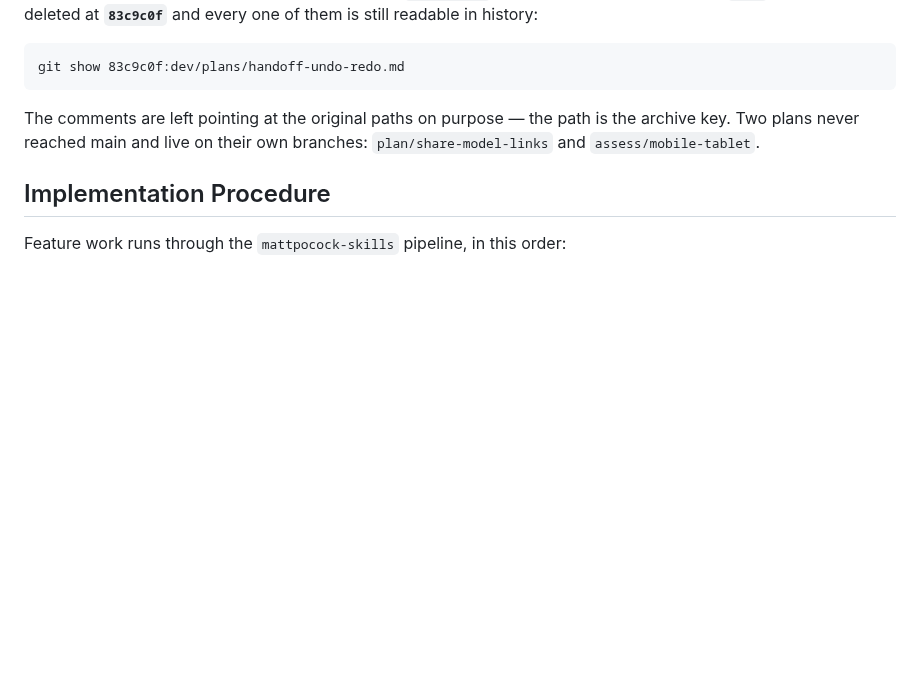
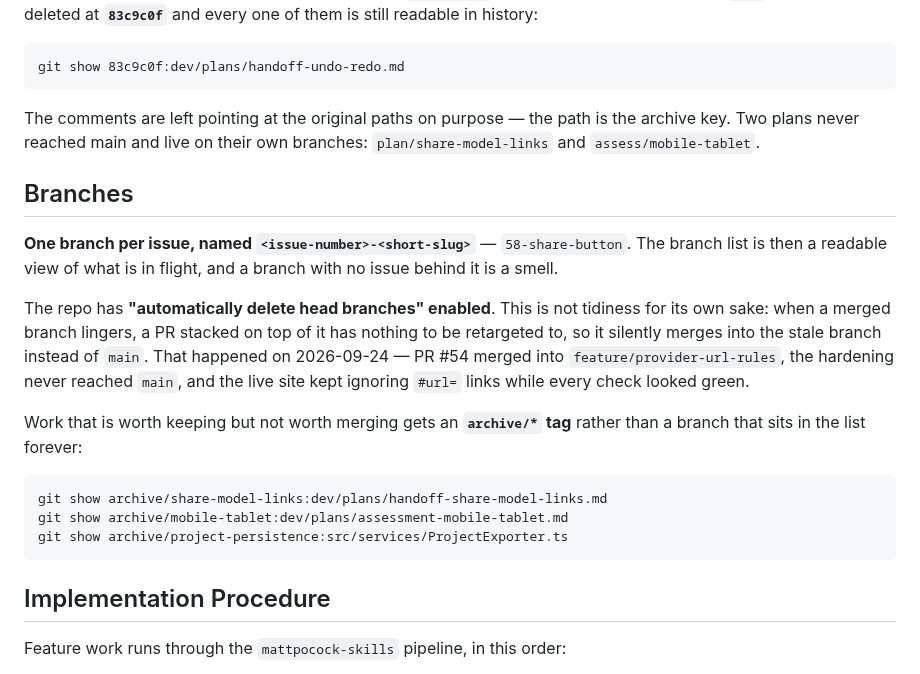
Before and after one commit to magnusfjeldolsen/ifcviewer, a Markdown page: CLAUDE.md, the part around the change. Rendered like a GitHub page; blank space fills up the shorter version.

Commit message:
Write down the branch conventions the cleanup established
One branch per issue, auto-delete on merge, and archive/* tags for work
worth keeping but not merging. The auto-delete note records why it is not
cosmetic: a lingering merged branch is what let PR #54 merge into a feature
branch instead of main, so the deep-link fix never reached the live site
while every check stayed green.

Co-Authored-By: Claude Opus 5 <noreply@anthropic.com>
Claude-Session: https://claude.ai/code/session_01Ke5fWsVBUx6JTq3HaB8og5

````diff
--- a/CLAUDE.md
+++ b/CLAUDE.md
@@ -77,6 +77,28 @@ The comments are left pointing at the original paths on purpose — the path is
 the archive key. Two plans never reached main and live on their own branches:
 `plan/share-model-links` and `assess/mobile-tablet`.
 
+## Branches
+
+**One branch per issue, named `<issue-number>-<short-slug>`** — `58-share-button`.
+The branch list is then a readable view of what is in flight, and a branch with
+no issue behind it is a smell.
+
+The repo has **"automatically delete head branches" enabled**. This is not
+tidiness for its own sake: when a merged branch lingers, a PR stacked on top of
+it has nothing to be retargeted to, so it silently merges into the stale branch
+instead of `main`. That happened on 2026-09-24 — PR #54 merged into
+`feature/provider-url-rules`, the hardening never reached `main`, and the live
+site kept ignoring `#url=` links while every check looked green.
+
+Work that is worth keeping but not worth merging gets an **`archive/*` tag**
+rather than a branch that sits in the list forever:
+
+```
+git show archive/share-model-links:dev/plans/handoff-share-model-links.md
+git show archive/mobile-tablet:dev/plans/assessment-mobile-tablet.md
+git show archive/project-persistence:src/services/ProjectExporter.ts
+```
+
 ## Implementation Procedure
 
 Feature work runs through the `mattpocock-skills` pipeline, in this order:
````
